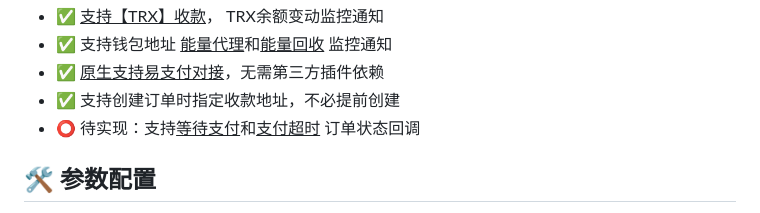
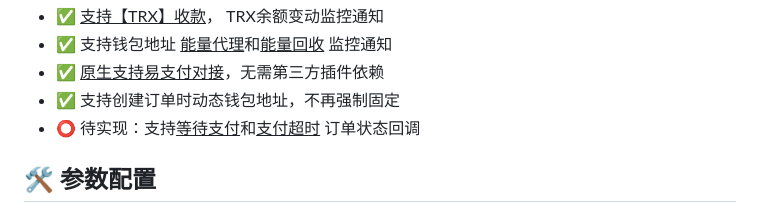
Before and after one commit to andistributed/pusdt, a Markdown page: README.md, the part around the change. Drawn GitHub-style.

Commit message:
doc: update

```diff
--- a/README.md
+++ b/README.md
@@ -35,7 +35,7 @@
 - ✅ <u>支持【TRX】收款</u>， TRX余额变动监控通知
 - ✅ 支持钱包地址 <u>能量代理</u>和<u>能量回收</u> 监控通知
 - ✅️ <u>原生支持易支付对接</u>，无需第三方插件依赖
-- ✅ 支持创建订单时指定收款地址，不必提前创建
+- ✅ 支持创建订单时动态钱包地址，不再强制固定
 - ⭕️ 待实现：支持<u>等待支付</u>和<u>支付超时</u> 订单状态回调
 
 ## 🛠 参数配置
```
